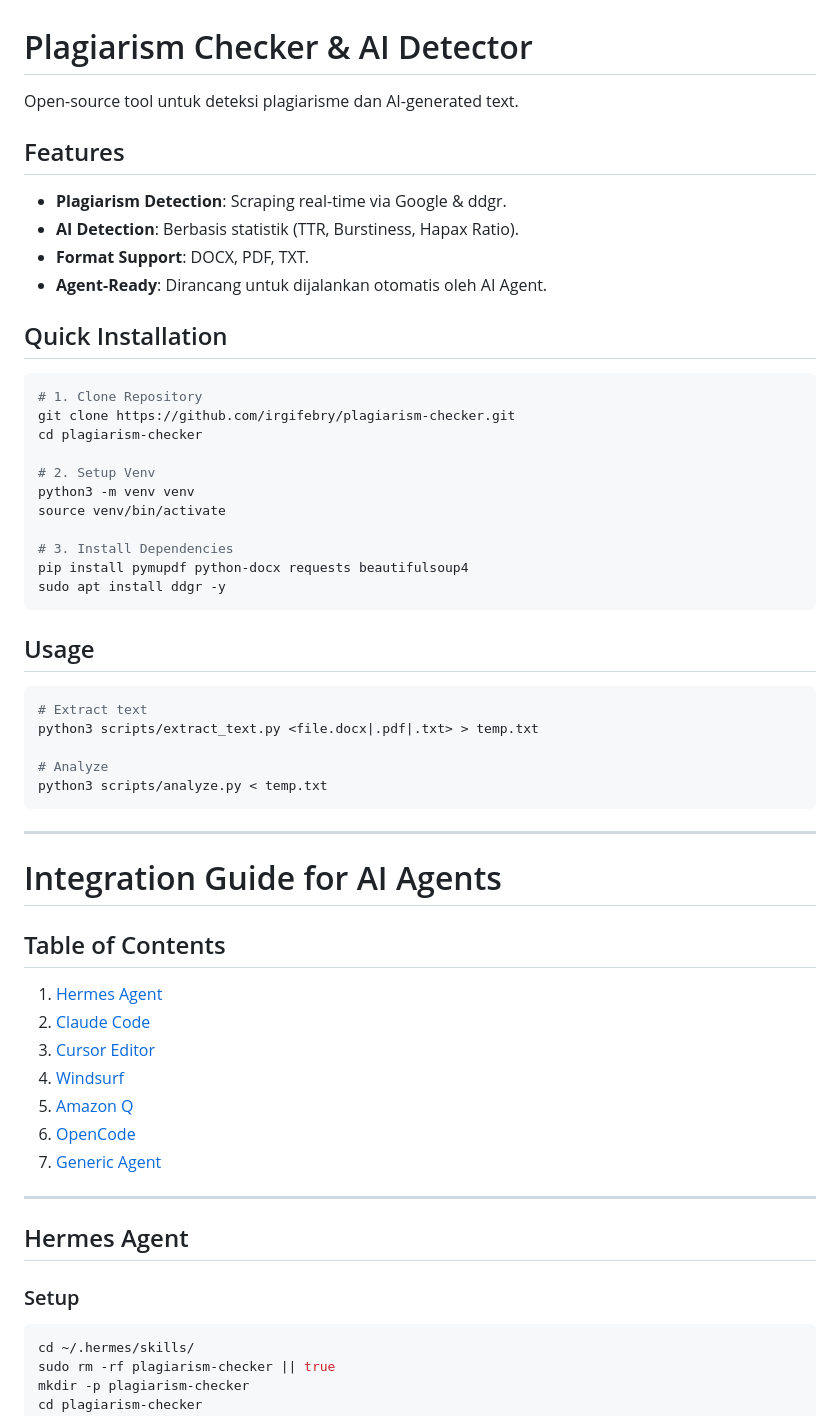
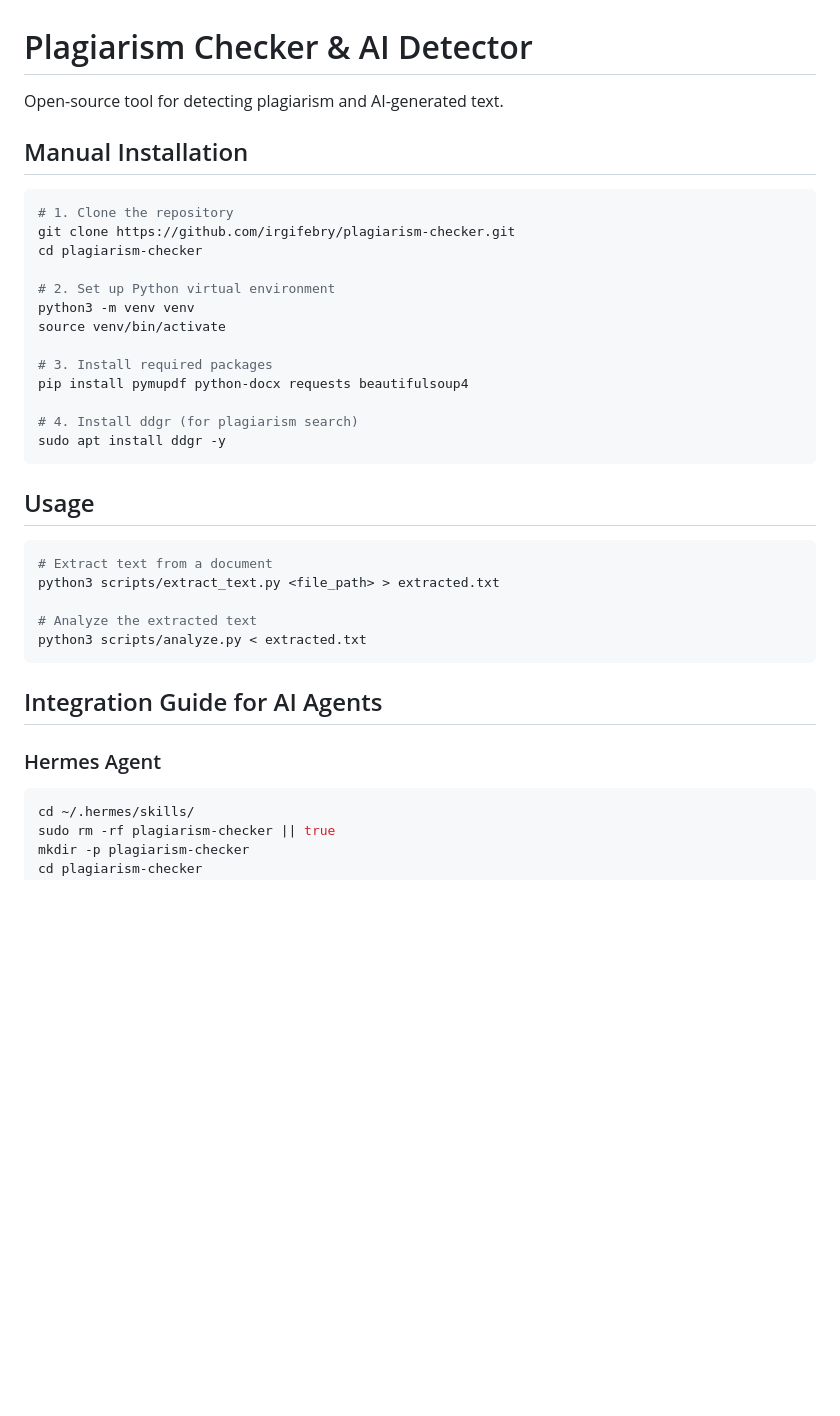
Before and after one commit to irgifebry/plagiarism-checker, a Markdown page: README.md, the part around one of its changes. Drawn GitHub-style; blank space fills up the shorter version.

Commit message:
docs: translate README to English only

````diff
--- a/README.md
+++ b/README.md
@@ -1,59 +1,37 @@
 # Plagiarism Checker & AI Detector
-Open-source tool untuk deteksi plagiarisme dan AI-generated text.
+Open-source tool for detecting plagiarism and AI-generated text.
 
-
-## Features
-- **Plagiarism Detection**: Scraping real-time via Google & ddgr.
-- **AI Detection**: Berbasis statistik (TTR, Burstiness, Hapax Ratio).
-- **Format Support**: DOCX, PDF, TXT.
-- **Agent-Ready**: Dirancang untuk dijalankan otomatis oleh AI Agent.
-
-## Quick Installation
+## Manual Installation
 
 ```bash
-# 1. Clone Repository
+# 1. Clone the repository
 git clone https://github.com/irgifebry/plagiarism-checker.git
 cd plagiarism-checker
 
-# 2. Setup Venv
+# 2. Set up Python virtual environment
 python3 -m venv venv
 source venv/bin/activate
 
-# 3. Install Dependencies
+# 3. Install required packages
 pip install pymupdf python-docx requests beautifulsoup4
+
+# 4. Install ddgr (for plagiarism search)
 sudo apt install ddgr -y
 ```
 
 ## Usage
 
 ```bash
-# Extract text
-python3 scripts/extract_text.py <file.docx|.pdf|.txt> > temp.txt
+# Extract text from a document
+python3 scripts/extract_text.py <file_path> > extracted.txt
 
-# Analyze
-python3 scripts/analyze.py < temp.txt
+# Analyze the extracted text
+python3 scripts/analyze.py < extracted.txt
 ```
 
----
+## Integration Guide for AI Agents
 
-# Integration Guide for AI Agents
-
-## Table of Contents
-
-1. [Hermes Agent](#hermes-agent)
-2. [Claude Code](#claude-code)
-3. [Cursor Editor](#cursor-editor)
-4. [Windsurf](#windsurf)
-5. [Amazon Q](#amazon-q)
-6. [OpenCode](#opencode)
-7. [Generic Agent](#generic-agent)
-
----
-
-## Hermes Agent
-
-### Setup
-
+### Hermes Agent
 ```bash
 cd ~/.hermes/skills/
 sudo rm -rf plagiarism-checker || true
````
Also changed, not shown: other parts of README.md (+25 -73 lines).
